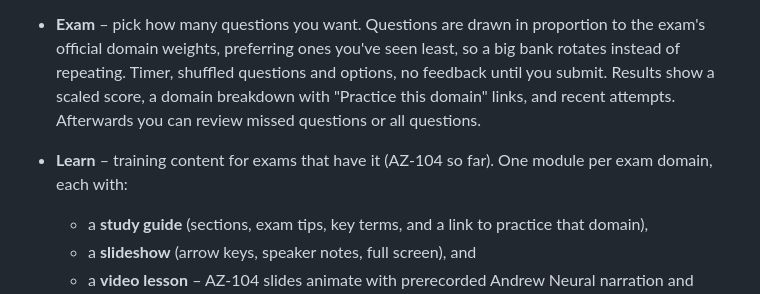
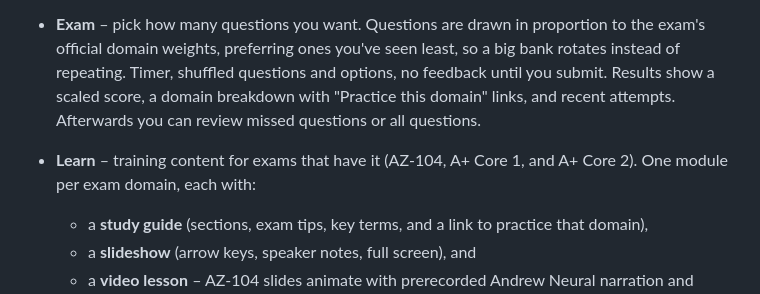
Before and after one commit to abg0dw1n/az104-exam-simulator, a Markdown page: README.md, the part around the change. Rendered like a GitHub page.

Commit message:
Document A+ Core 2 learning path

```diff
--- a/README.md
+++ b/README.md
@@ -43,7 +43,7 @@ Open the site to pick an exam, or go straight to one at `/<folder>` (e.g. `/az-1
   - Filter by domain, or show only unanswered, incorrect, or flagged questions. The list stays put while you answer.
 - **Exam** – pick how many questions you want. Questions are drawn in proportion to the exam's official domain weights, preferring ones you've seen least, so a big bank rotates instead of repeating. Timer, shuffled questions and options, no feedback until you submit. Results show a scaled score, a domain breakdown with "Practice this domain" links, and recent attempts. Afterwards you can review missed questions or all questions.
 
-- **Learn** – training content for exams that have it (AZ-104 so far). One module per exam domain, each with:
+- **Learn** – training content for exams that have it (AZ-104, A+ Core 1, and A+ Core 2). One module per exam domain, each with:
   - a **study guide** (sections, exam tips, key terms, and a link to practice that domain),
   - a **slideshow** (arrow keys, speaker notes, full screen), and
   - a **video lesson** – AZ-104 slides animate with prerecorded Andrew Neural narration and captions; other courses use the device's built-in text-to-speech voice until recordings are added.
```
